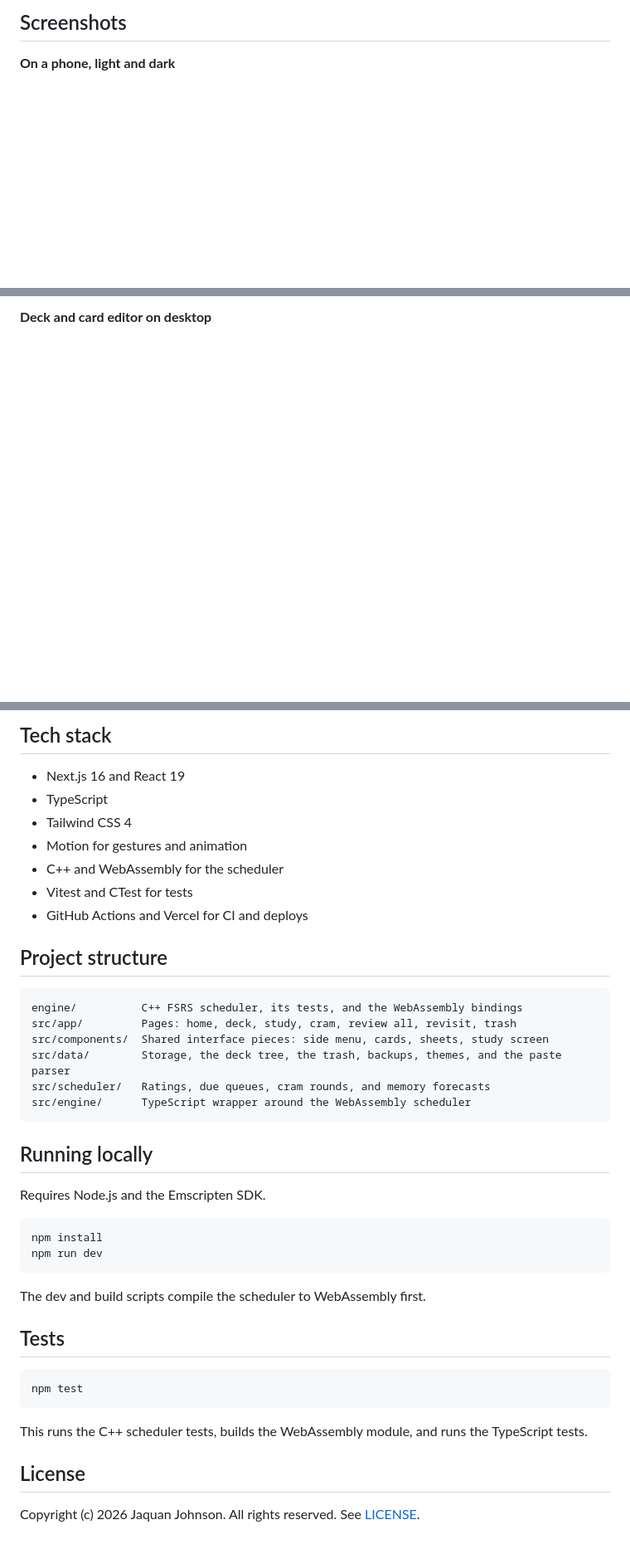
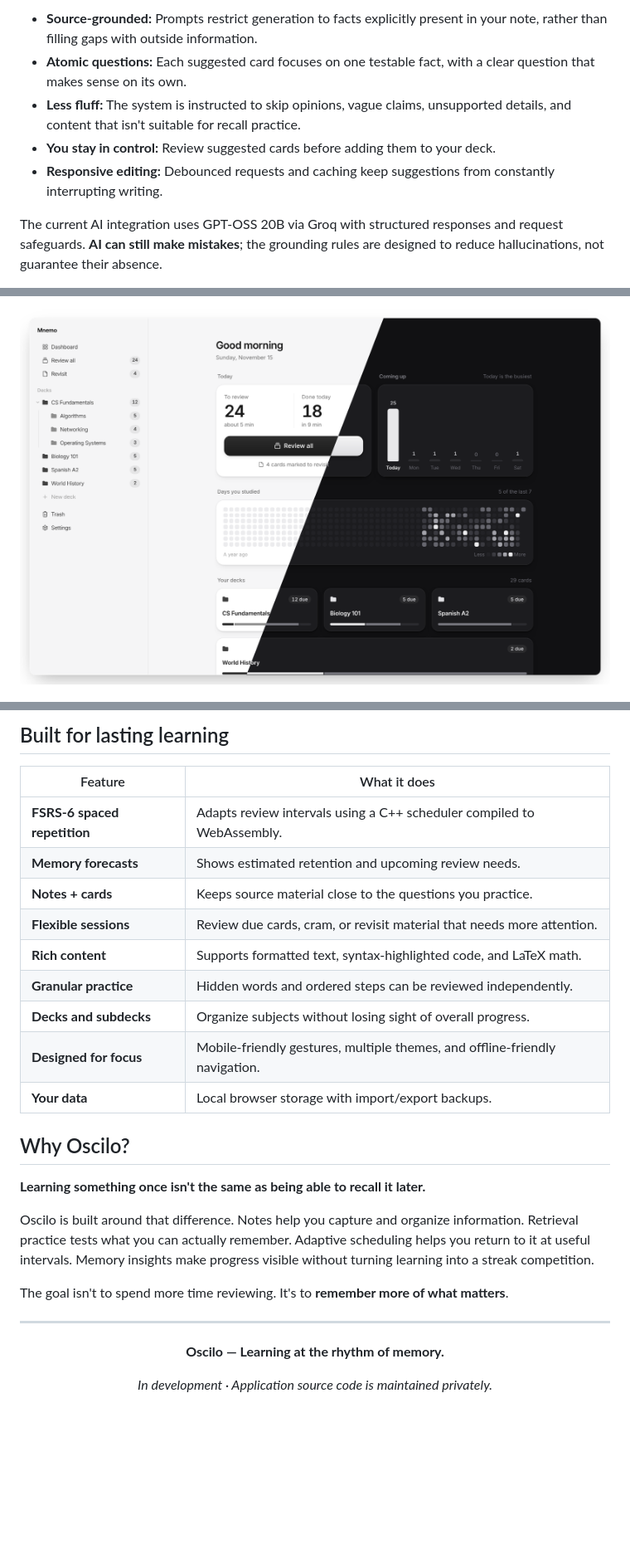
Before and after one commit to Wiyseful/oscilo, a Markdown page: README.md, 3 parts joined by grey strips. Shown at 83% size. GitHub-like rendering; pictures changed too: docs/screenshots/desktop-dashboard.png (added); blank space fills up the shorter version.

````diff
--- a/README.md
+++ b/README.md
@@ -28,5 +20,9 @@ Suggestions use **GPT-OSS 20B via Groq**, structured responses, request limits,
 
-## Screenshots
+- **Source-grounded:** Prompts restrict generation to facts explicitly present in your note, rather than filling gaps with outside information.
+- **Atomic questions:** Each suggested card focuses on one testable fact, with a clear question that makes sense on its own.
+- **Less fluff:** The system is instructed to skip opinions, vague claims, unsupported details, and content that isn't suitable for recall practice.
+- **You stay in control:** Review suggested cards before adding them to your deck.
+- **Responsive editing:** Debounced requests and caching keep suggestions from constantly interrupting writing.
 
-**On a phone, light and dark**
+The current AI integration uses GPT-OSS 20B via Groq with structured responses and request safeguards. **AI can still make mistakes**; the grounding rules are designed to reduce hallucinations, not guarantee their absence.
 
@@ -36,3 +32,3 @@ Suggestions use **GPT-OSS 20B via Groq**, structured responses, request limits,
 
-**Deck and card editor on desktop**
+![Oscilo dashboard, desktop screenshots](docs/screenshots/desktop-dashboard.png)
 
@@ -67,44 +50,32 @@ The app is built with Next.js, React, and TypeScript. Cards and decks are stored
 
-## Tech stack
+## Built for lasting learning
 
-- Next.js 16 and React 19
-- TypeScript
-- Tailwind CSS 4
-- Motion for gestures and animation
-- C++ and WebAssembly for the scheduler
-- Vitest and CTest for tests
-- GitHub Actions and Vercel for CI and deploys
+| Feature | What it does |
+| --- | --- |
+| **FSRS-6 spaced repetition** | Adapts review intervals using a C++ scheduler compiled to WebAssembly. |
+| **Memory forecasts** | Shows estimated retention and upcoming review needs. |
+| **Notes + cards** | Keeps source material close to the questions you practice. |
+| **Flexible sessions** | Review due cards, cram, or revisit material that needs more attention. |
+| **Rich content** | Supports formatted text, syntax-highlighted code, and LaTeX math. |
+| **Granular practice** | Hidden words and ordered steps can be reviewed independently. |
+| **Decks and subdecks** | Organize subjects without losing sight of overall progress. |
+| **Designed for focus** | Mobile-friendly gestures, multiple themes, and offline-friendly navigation. |
+| **Your data** | Local browser storage with import/export backups. |
 
-## Project structure
+## Why Oscilo?
 
-```
-engine/          C++ FSRS scheduler, its tests, and the WebAssembly bindings
-src/app/         Pages: home, deck, study, cram, review all, revisit, trash
-src/components/  Shared interface pieces: side menu, cards, sheets, study screen
-src/data/        Storage, the deck tree, the trash, backups, themes, and the paste parser
-src/scheduler/   Ratings, due queues, cram rounds, and memory forecasts
-src/engine/      TypeScript wrapper around the WebAssembly scheduler
-```
+**Learning something once isn't the same as being able to recall it later.**
 
-## Running locally
+Oscilo is built around that difference. Notes help you capture and organize information. Retrieval practice tests what you can actually remember. Adaptive scheduling helps you return to it at useful intervals. Memory insights make progress visible without turning learning into a streak competition.
 
-Requires Node.js and the Emscripten SDK.
+The goal isn't to spend more time reviewing. It's to **remember more of what matters**.
 
-```bash
-npm install
-npm run dev
-```
+---
 
-The dev and build scripts compile the scheduler to WebAssembly first.
+<div align="center">
 
-## Tests
+**Oscilo — Learning at the rhythm of memory.**
 
-```bash
-npm test
-```
+*In development · Application source code is maintained privately.*
 
-This runs the C++ scheduler tests, builds the WebAssembly module, and runs the TypeScript tests.
-
-## License
-
-Copyright (c) 2026 Jaquan Johnson. All rights reserved. See [LICENSE](LICENSE).
+</div>
````
Also changed, not shown: other parts of README.md (+20 -41 lines), docs/screenshots/desktop-deck.png (added), docs/screenshots/phones-dark.png (added), docs/screenshots/phones-light.png (added), docs/screenshots/themes.png (added), 1 other file.
